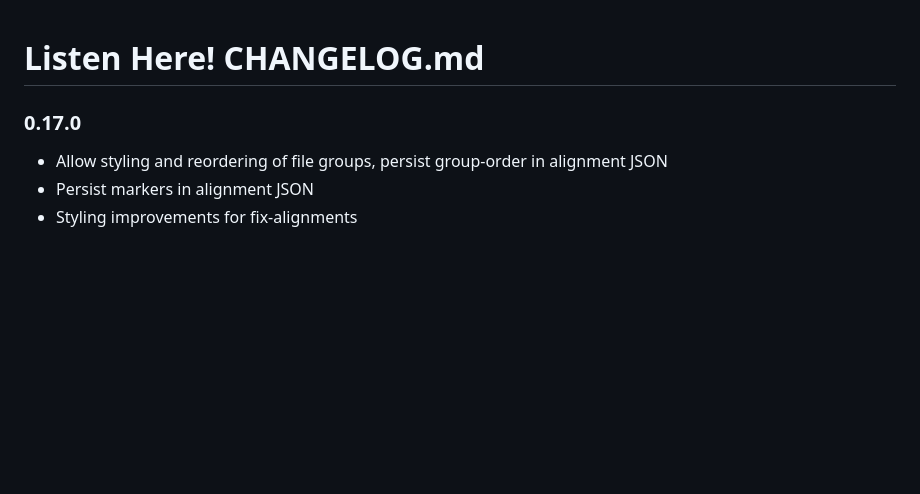
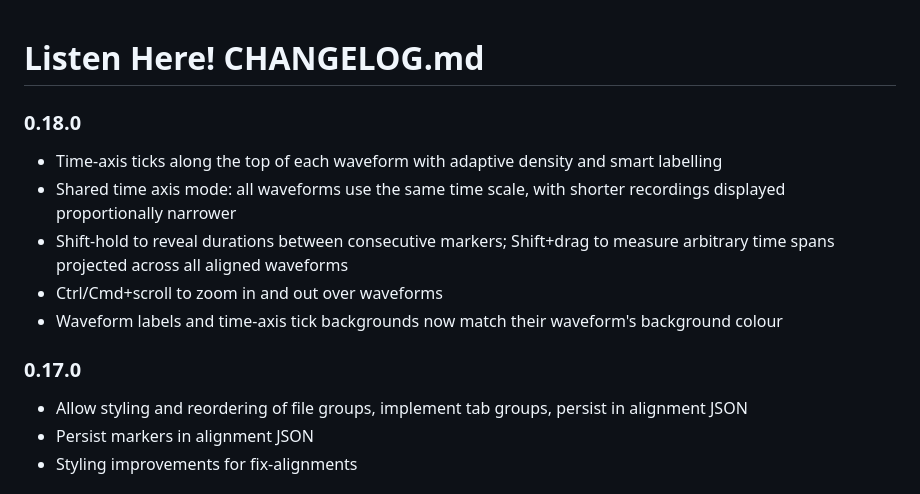
Before and after one commit to Signature-Sound-Vienna/listenHere, a Markdown page: CHANGELOG.md, the part around the change. Rendered like a GitHub page; blank space fills up the shorter version.

Commit message:
Update changelog

```diff
--- a/CHANGELOG.md
+++ b/CHANGELOG.md
@@ -1,7 +1,14 @@
 # Listen Here! CHANGELOG.md
 
+### 0.18.0
+* Time-axis ticks along the top of each waveform with adaptive density and smart labelling
+* Shared time axis mode: all waveforms use the same time scale, with shorter recordings displayed proportionally narrower
+* Shift-hold to reveal durations between consecutive markers; Shift+drag to measure arbitrary time spans projected across all aligned waveforms
+* Ctrl/Cmd+scroll to zoom in and out over waveforms
+* Waveform labels and time-axis tick backgrounds now match their waveform's background colour
+
 ### 0.17.0
-* Allow styling and reordering of file groups, persist group-order in alignment JSON
+* Allow styling and reordering of file groups, implement tab groups, persist in alignment JSON
 * Persist markers in alignment JSON
 * Styling improvements for fix-alignments
 
```
